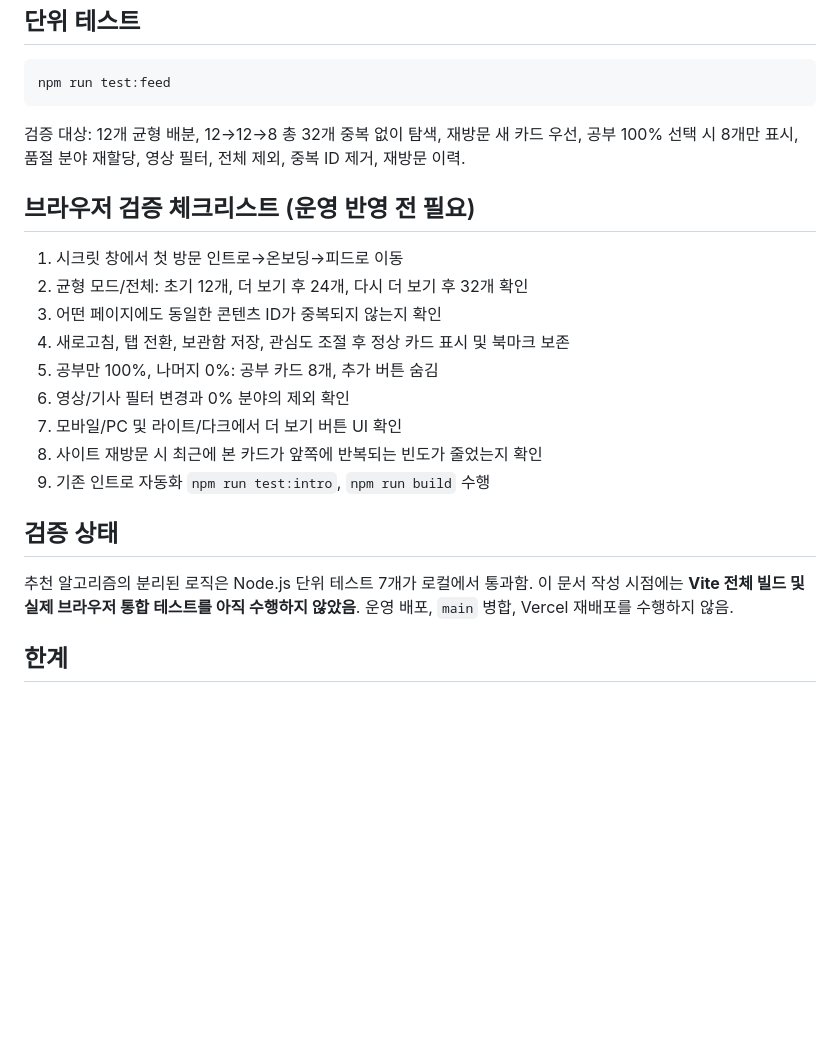
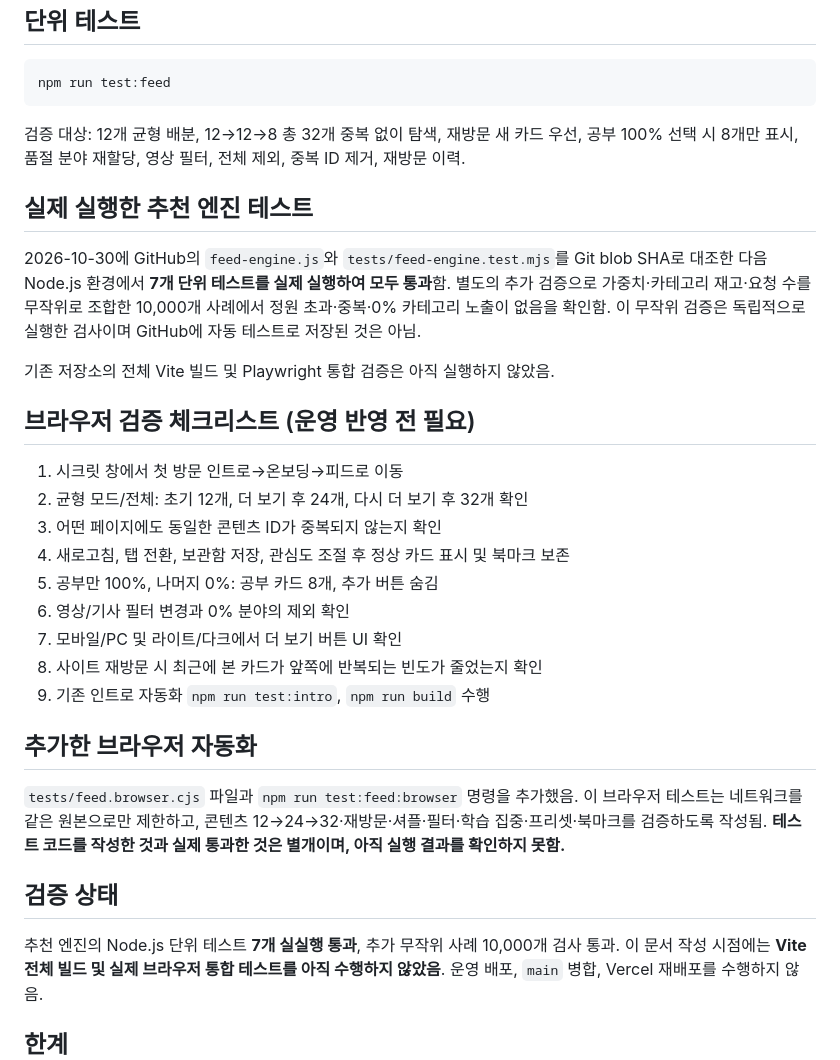
Before and after one commit to amlyhbf/my-gorithm, a Markdown page: docs/feed-diversity/README.md, the part around the change. Drawn GitHub-style; blank space fills up the shorter version.

Commit message:
docs(feed): record executed unit tests and pending browser validation

````diff
--- a/docs/feed-diversity/README.md
+++ b/docs/feed-diversity/README.md
@@ -34,6 +34,12 @@ npm run test:feed
 ```
 검증 대상: 12개 균형 배분, 12→12→8 총 32개 중복 없이 탐색, 재방문 새 카드 우선, 공부 100% 선택 시 8개만 표시, 품절 분야 재할당, 영상 필터, 전체 제외, 중복 ID 제거, 재방문 이력.
 
+## 실제 실행한 추천 엔진 테스트
+
+2026-10-30에 GitHub의 `feed-engine.js`와 `tests/feed-engine.test.mjs`를 Git blob SHA로 대조한 다음 Node.js 환경에서 **7개 단위 테스트를 실제 실행하여 모두 통과**함. 별도의 추가 검증으로 가중치·카테고리 재고·요청 수를 무작위로 조합한 10,000개 사례에서 정원 초과·중복·0% 카테고리 노출이 없음을 확인함. 이 무작위 검증은 독립적으로 실행한 검사이며 GitHub에 자동 테스트로 저장된 것은 아님.
+
+기존 저장소의 전체 Vite 빌드 및 Playwright 통합 검증은 아직 실행하지 않았음.
+
 ## 브라우저 검증 체크리스트 (운영 반영 전 필요)
 1. 시크릿 창에서 첫 방문 인트로→온보딩→피드로 이동
 2. 균형 모드/전체: 초기 12개, 더 보기 후 24개, 다시 더 보기 후 32개 확인
@@ -45,8 +51,12 @@ npm run test:feed
 8. 사이트 재방문 시 최근에 본 카드가 앞쪽에 반복되는 빈도가 줄었는지 확인
 9. 기존 인트로 자동화 `npm run test:intro`, `npm run build` 수행
 
+## 추가한 브라우저 자동화
+
+`tests/feed.browser.cjs` 파일과 `npm run test:feed:browser` 명령을 추가했음. 이 브라우저 테스트는 네트워크를 같은 원본으로만 제한하고, 콘텐츠 12→24→32·재방문·셔플·필터·학습 집중·프리셋·북마크를 검증하도록 작성됨. **테스트 코드를 작성한 것과 실제 통과한 것은 별개이며, 아직 실행 결과를 확인하지 못함.**
+
 ## 검증 상태
-추천 알고리즘의 분리된 로직은 Node.js 단위 테스트 7개가 로컬에서 통과함.
+추천 엔진의 Node.js 단위 테스트 **7개 실실행 통과**, 추가 무작위 사례 10,000개 검사 통과.
 이 문서 작성 시점에는 **Vite 전체 빌드 및 실제 브라우저 통합 테스트를 아직 수행하지 않았음**.
 운영 배포, `main` 병합, Vercel 재배포를 수행하지 않음.
 
````
